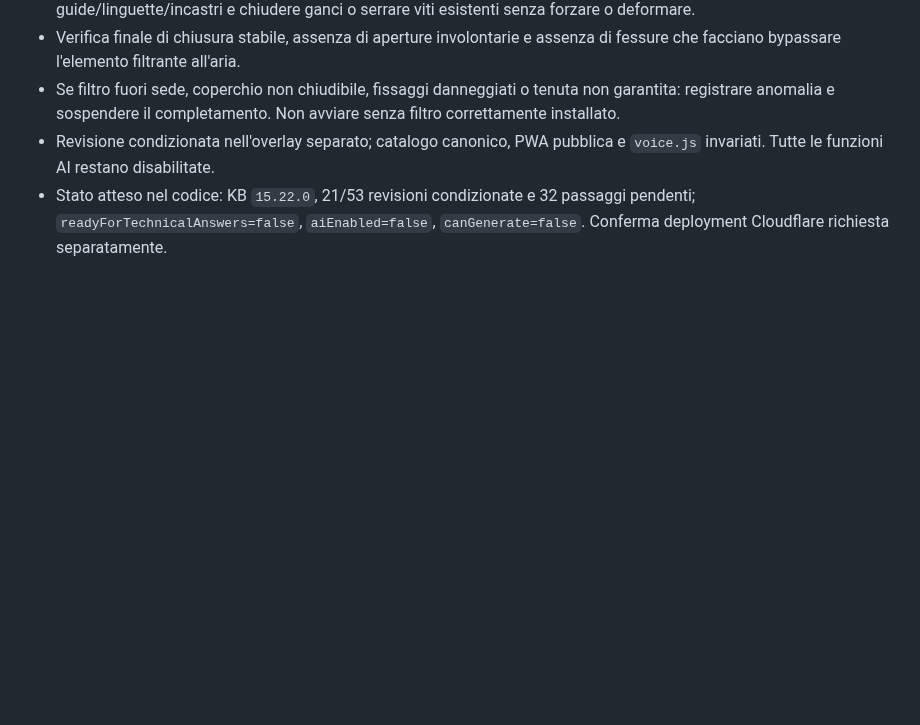
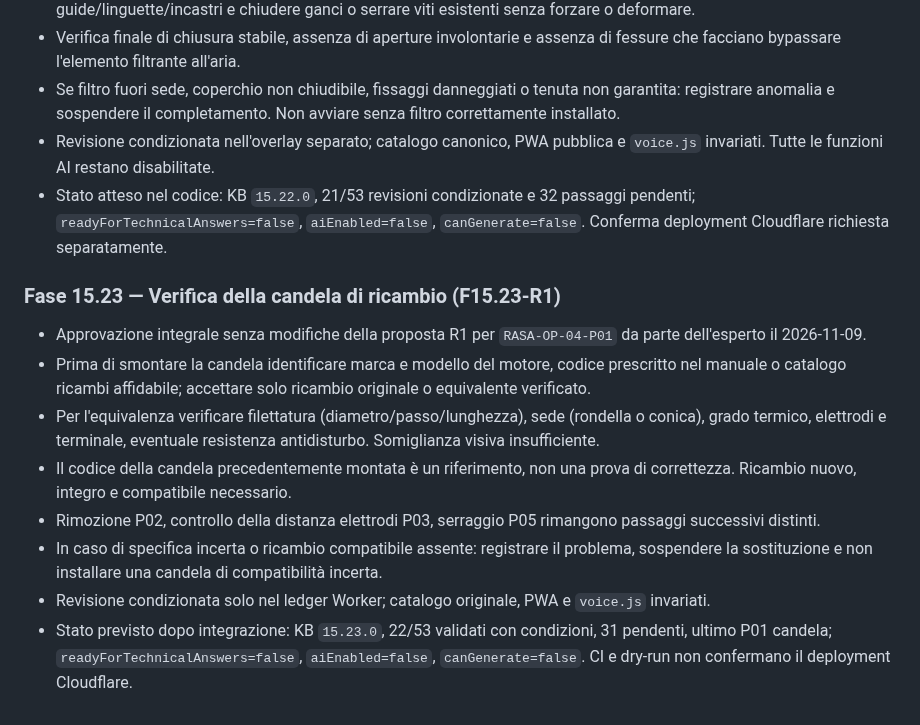
Before and after one commit to Lupus227/tagliando, a Markdown page: worker/README.md, the part around the change. GitHub-like rendering; blank space fills up the shorter version.

Commit message:
F15.23: documenta validazione ricambio candela R1

```diff
--- a/worker/README.md
+++ b/worker/README.md
@@ -452,3 +452,13 @@ Verificare il risultato nella scheda Deployments > View build history del Worker
 - Se filtro fuori sede, coperchio non chiudibile, fissaggi danneggiati o tenuta non garantita: registrare anomalia e sospendere il completamento. Non avviare senza filtro correttamente installato.
 - Revisione condizionata nell'overlay separato; catalogo canonico, PWA pubblica e `voice.js` invariati. Tutte le funzioni AI restano disabilitate.
 - Stato atteso nel codice: KB `15.22.0`, 21/53 revisioni condizionate e 32 passaggi pendenti; `readyForTechnicalAnswers=false`, `aiEnabled=false`, `canGenerate=false`. Conferma deployment Cloudflare richiesta separatamente.
+
+### Fase 15.23 — Verifica della candela di ricambio (F15.23-R1)
+- Approvazione integrale senza modifiche della proposta R1 per `RASA-OP-04-P01` da parte dell'esperto il 2026-11-09.
+- Prima di smontare la candela identificare marca e modello del motore, codice prescritto nel manuale o catalogo ricambi affidabile; accettare solo ricambio originale o equivalente verificato.
+- Per l'equivalenza verificare filettatura (diametro/passo/lunghezza), sede (rondella o conica), grado termico, elettrodi e terminale, eventuale resistenza antidisturbo. Somiglianza visiva insufficiente.
+- Il codice della candela precedentemente montata è un riferimento, non una prova di correttezza. Ricambio nuovo, integro e compatibile necessario.
+- Rimozione P02, controllo della distanza elettrodi P03, serraggio P05 rimangono passaggi successivi distinti.
+- In caso di specifica incerta o ricambio compatibile assente: registrare il problema, sospendere la sostituzione e non installare una candela di compatibilità incerta.
+- Revisione condizionata solo nel ledger Worker; catalogo originale, PWA e `voice.js` invariati.
+- Stato previsto dopo integrazione: KB `15.23.0`, 22/53 validati con condizioni, 31 pendenti, ultimo P01 candela; `readyForTechnicalAnswers=false`, `aiEnabled=false`, `canGenerate=false`. CI e dry-run non confermano il deployment Cloudflare.
```
